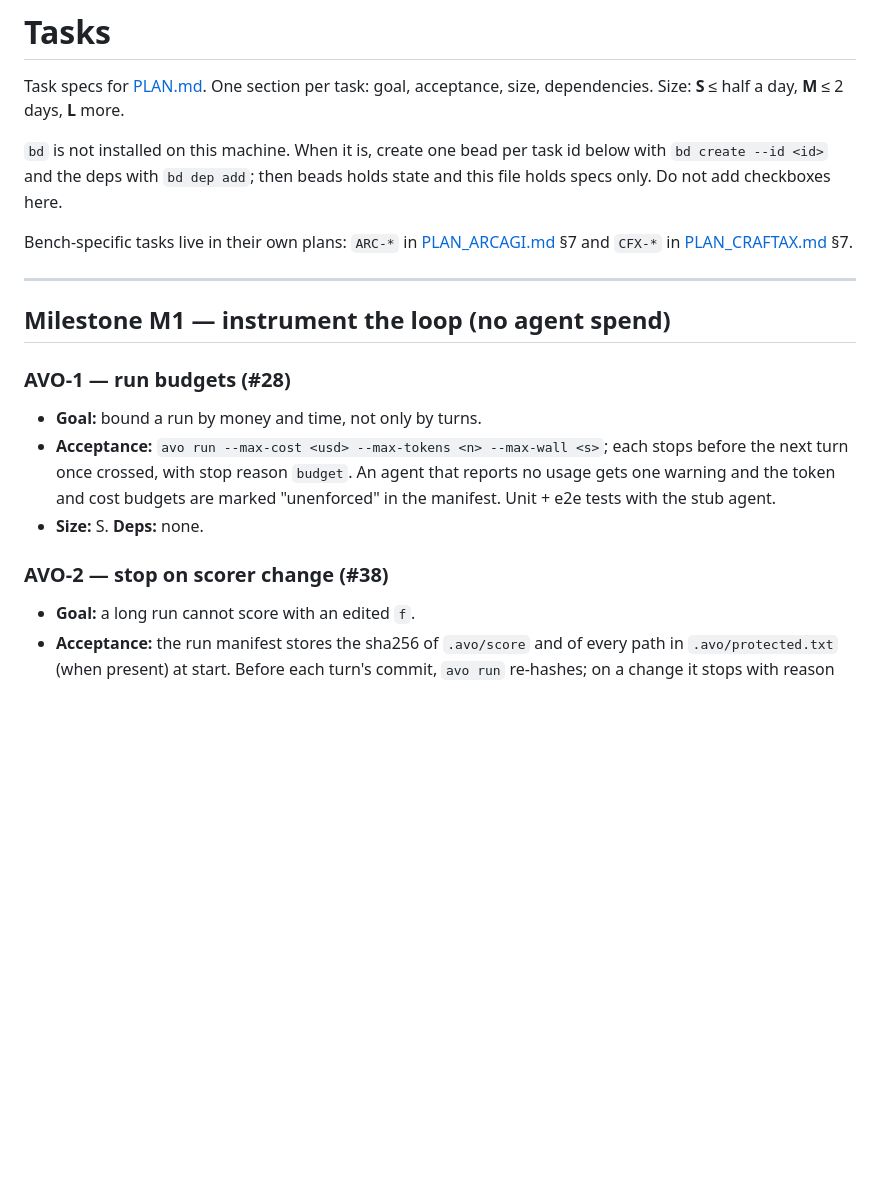
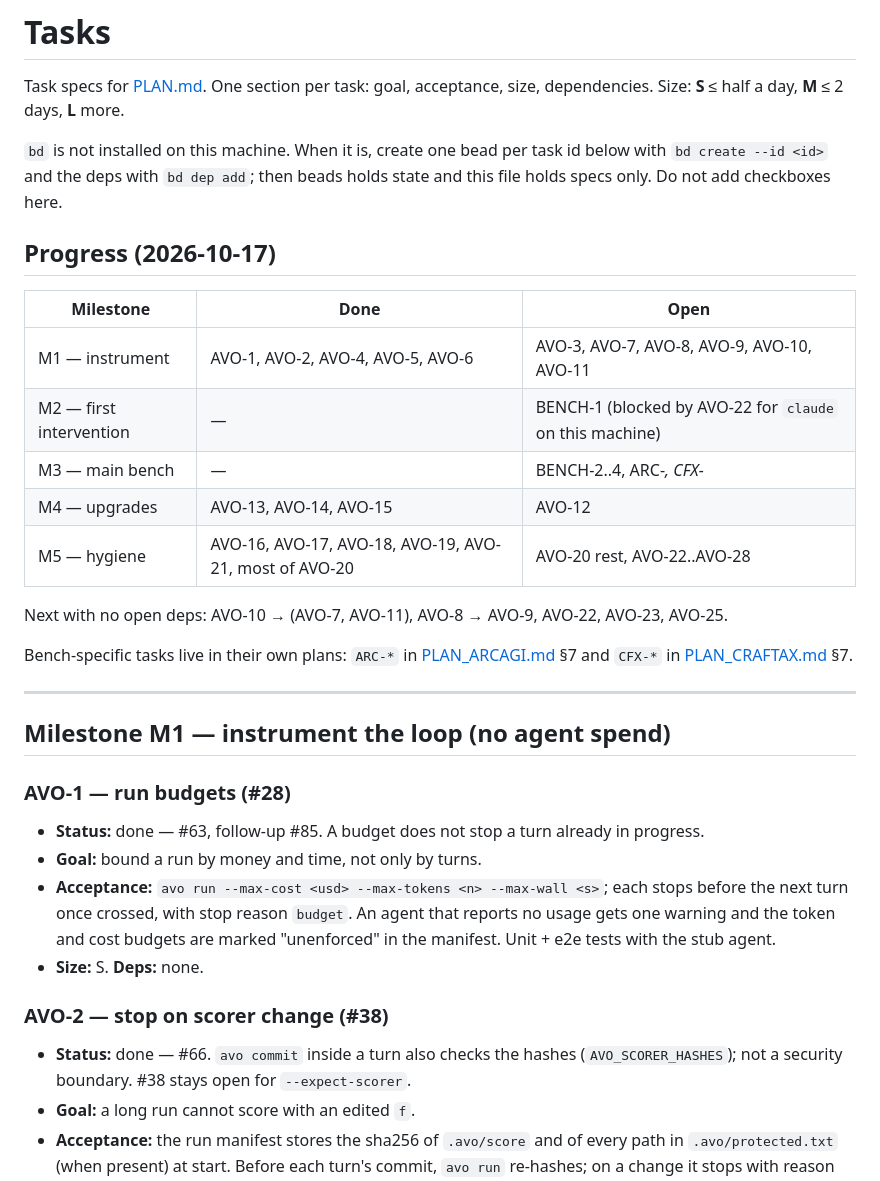
Before and after one commit to marcoscannabrava/avocode, a Markdown page: plan/tasks.md, the part around one of its changes. GitHub-like rendering; blank space fills up the shorter version.

```diff
--- a/plan/tasks.md
+++ b/plan/tasks.md
@@ -7,6 +7,18 @@ Size: **S** ≤ half a day, **M** ≤ 2 days, **L** more.
 `bd create --id <id>` and the deps with `bd dep add`; then beads holds state and this file holds specs
 only. Do not add checkboxes here.
 
+## Progress (2026-10-17)
+
+| Milestone | Done | Open |
+| --- | --- | --- |
+| M1 — instrument | AVO-1, AVO-2, AVO-4, AVO-5, AVO-6 | AVO-3, AVO-7, AVO-8, AVO-9, AVO-10, AVO-11 |
+| M2 — first intervention | — | BENCH-1 (blocked by AVO-22 for `claude` on this machine) |
+| M3 — main bench | — | BENCH-2..4, ARC-*, CFX-* |
+| M4 — upgrades | AVO-13, AVO-14, AVO-15 | AVO-12 |
+| M5 — hygiene | AVO-16, AVO-17, AVO-18, AVO-19, AVO-21, most of AVO-20 | AVO-20 rest, AVO-22..AVO-28 |
+
+Next with no open deps: AVO-10 → (AVO-7, AVO-11), AVO-8 → AVO-9, AVO-22, AVO-23, AVO-25.
+
 Bench-specific tasks live in their own plans: `ARC-*` in [PLAN_ARCAGI.md](PLAN_ARCAGI.md) §7 and
 `CFX-*` in [PLAN_CRAFTAX.md](PLAN_CRAFTAX.md) §7.
 
@@ -15,6 +27,7 @@ Bench-specific tasks live in their own plans: `ARC-*` in [PLAN_ARCAGI.md](PLAN_A
 ## Milestone M1 — instrument the loop (no agent spend)
 
 ### AVO-1 — run budgets (#28)
+- **Status:** done — #63, follow-up #85. A budget does not stop a turn already in progress.
 - **Goal:** bound a run by money and time, not only by turns.
 - **Acceptance:** `avo run --max-cost <usd> --max-tokens <n> --max-wall <s>`; each stops before the
   next turn once crossed, with stop reason `budget`. An agent that reports no usage gets one warning
@@ -23,6 +36,7 @@ Bench-specific tasks live in their own plans: `ARC-*` in [PLAN_ARCAGI.md](PLAN_A
 - **Size:** S. **Deps:** none.
 
 ### AVO-2 — stop on scorer change (#38)
+- **Status:** done — #66. `avo commit` inside a turn also checks the hashes (`AVO_SCORER_HASHES`); not a security boundary. #38 stays open for `--expect-scorer`.
 - **Goal:** a long run cannot score with an edited `f`.
 - **Acceptance:** the run manifest stores the sha256 of `.avo/score` and of every path in
   `.avo/protected.txt` (when present) at start. Before each turn's commit, `avo run` re-hashes; on a
```
Also changed, not shown: other parts of plan/tasks.md (+67 -0 lines), PLAN.md (+14 -6 lines).
